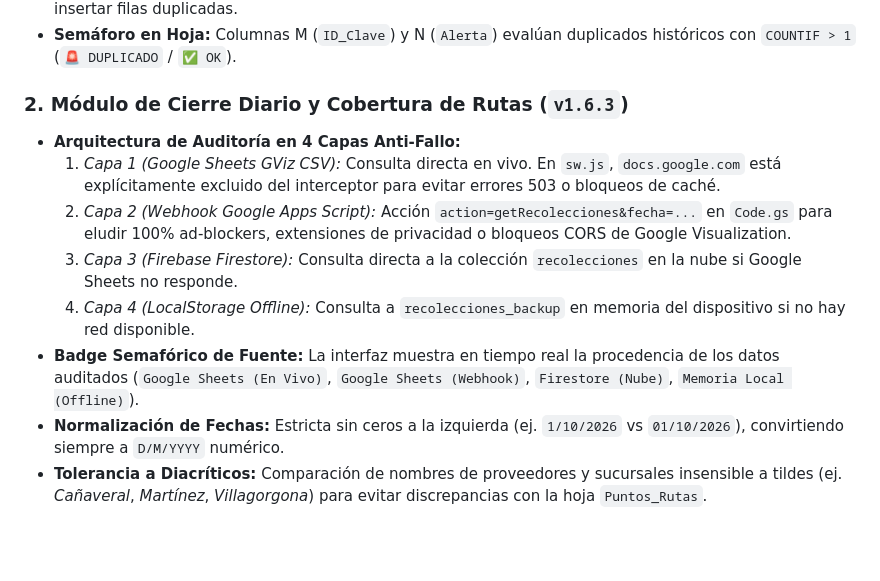
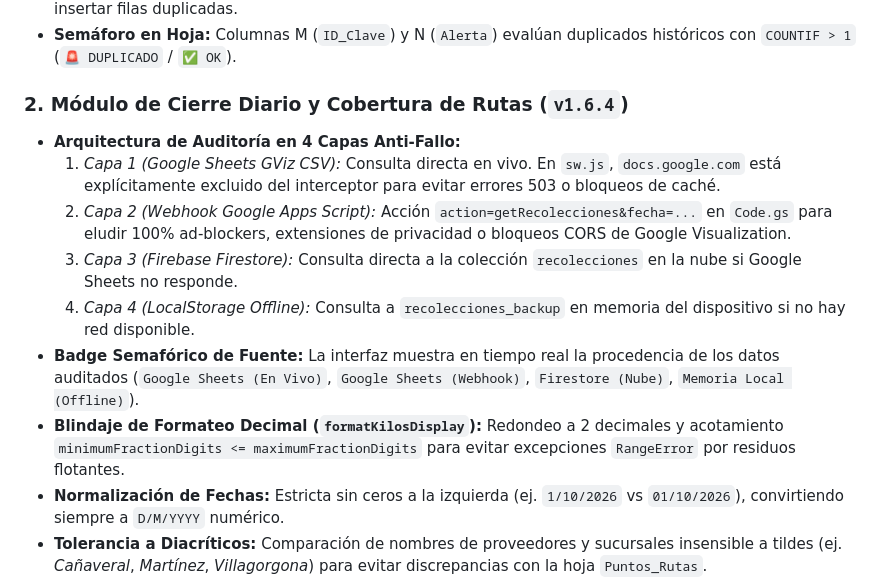
Before and after one commit to Tecnologia100/proteinagro-app, a Markdown page: GEMINI.md, the part around the change. GitHub-like rendering; blank space fills up the shorter version.

```diff
--- a/GEMINI.md
+++ b/GEMINI.md
@@ -26,13 +26,14 @@
 - **Regla en Servidor (`Code.gs`):** `guardarRecoleccionSheet` debe escanear **TODA** la hoja `Recolecciones` (desde la fila 2 hasta la última fila real con datos) indexando `id` y `id + '|' + producto`. Jamás restringir la búsqueda a ventanas fijas (ej. últimas 200 filas), ya que las fórmulas `ARRAYFORMULA` extienden el conteo de filas de la hoja. Si un ID o par ID/Producto ya existe, debe omitirse silenciosamente (`Logger.log`) y no insertar filas duplicadas.
 - **Semáforo en Hoja:** Columnas M (`ID_Clave`) y N (`Alerta`) evalúan duplicados históricos con `COUNTIF > 1` (`🚨 DUPLICADO` / `✅ OK`).
 
-### 2. Módulo de Cierre Diario y Cobertura de Rutas (`v1.6.3`)
+### 2. Módulo de Cierre Diario y Cobertura de Rutas (`v1.6.4`)
 - **Arquitectura de Auditoría en 4 Capas Anti-Fallo:**
   1. *Capa 1 (Google Sheets GViz CSV):* Consulta directa en vivo. En `sw.js`, `docs.google.com` está explícitamente excluido del interceptor para evitar errores 503 o bloqueos de caché.
   2. *Capa 2 (Webhook Google Apps Script):* Acción `action=getRecolecciones&fecha=...` en `Code.gs` para eludir 100% ad-blockers, extensiones de privacidad o bloqueos CORS de Google Visualization.
   3. *Capa 3 (Firebase Firestore):* Consulta directa a la colección `recolecciones` en la nube si Google Sheets no responde.
   4. *Capa 4 (LocalStorage Offline):* Consulta a `recolecciones_backup` en memoria del dispositivo si no hay red disponible.
 - **Badge Semafórico de Fuente:** La interfaz muestra en tiempo real la procedencia de los datos auditados (`Google Sheets (En Vivo)`, `Google Sheets (Webhook)`, `Firestore (Nube)`, `Memoria Local (Offline)`).
+- **Blindaje de Formateo Decimal (`formatKilosDisplay`):** Redondeo a 2 decimales y acotamiento `minimumFractionDigits <= maximumFractionDigits` para evitar excepciones `RangeError` por residuos flotantes.
 - **Normalización de Fechas:** Estricta sin ceros a la izquierda (ej. `1/10/2026` vs `01/10/2026`), convirtiendo siempre a `D/M/YYYY` numérico.
 - **Tolerancia a Diacríticos:** Comparación de nombres de proveedores y sucursales insensible a tildes (ej. *Cañaveral*, *Martínez*, *Villagorgona*) para evitar discrepancias con la hoja `Puntos_Rutas`.
 - **Estados Semafóricos del Checklist:**
```
Also changed, not shown: PROYECTO.md (+17 -0 lines).
